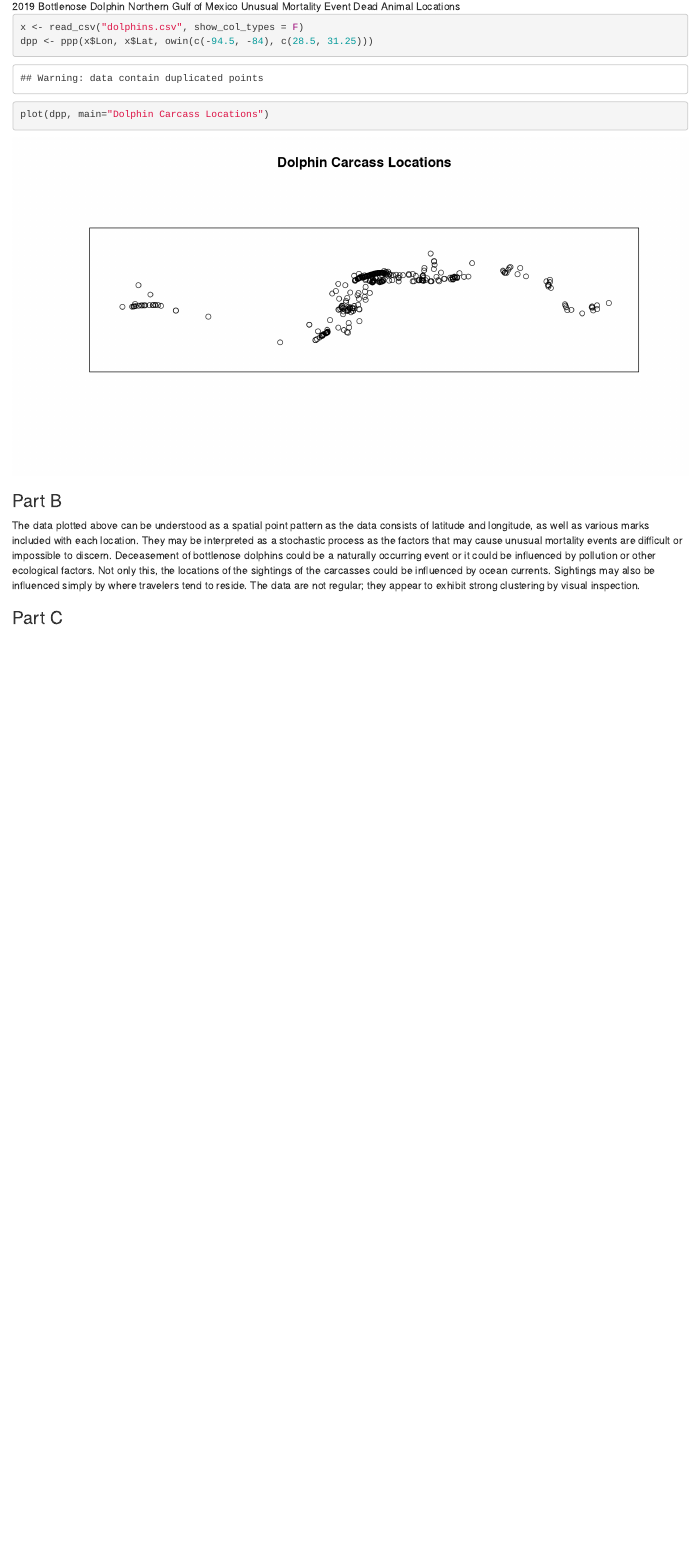
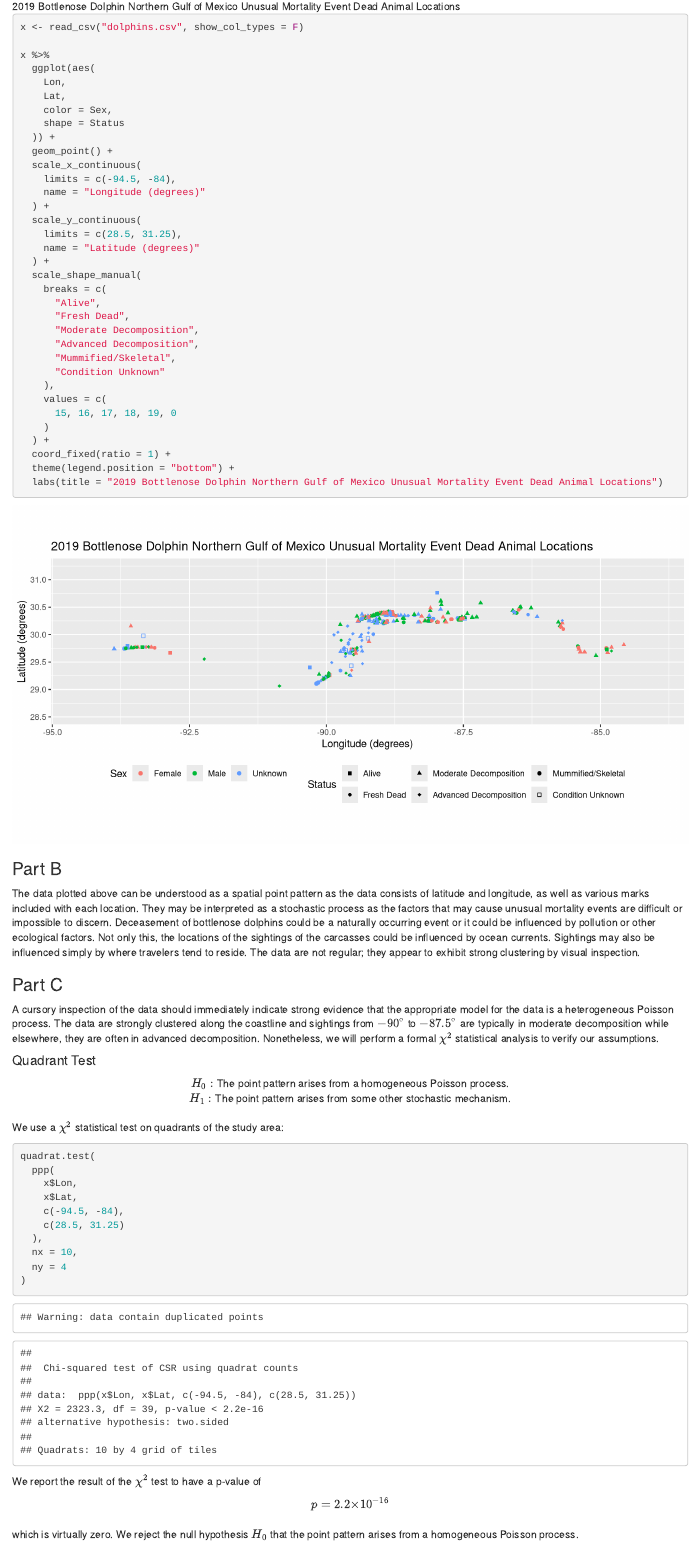
Before and after one commit to rickdgray/Advanced_Predictive_Models, an R Markdown document (Homework 4/H4Q2.Rmd): the page in a window 1100 px wide, from 670 px down before the commit and from 690 px down after it, so that both start at the same text. Rendered offline with R 4.5, knitr and Pandoc, with nearby package versions.

Commit message:
x2 statistical test

````diff
--- a/Homework 4/H4Q2.Rmd
+++ b/Homework 4/H4Q2.Rmd
@@ -19,8 +19,39 @@ The [data](https://www.fisheries.noaa.gov/resource/map/2019-bottlenose-dolphin-n
 
 ```{r}
 x <- read_csv("dolphins.csv", show_col_types = F)
-dpp <- ppp(x$Lon, x$Lat, owin(c(-94.5, -84), c(28.5, 31.25)))
-plot(dpp, main="Dolphin Carcass Locations")
+
+x %>%
+  ggplot(aes(
+    Lon,
+    Lat,
+    color = Sex,
+    shape = Status
+  )) +
+  geom_point() +
+  scale_x_continuous(
+    limits = c(-94.5, -84),
+    name = "Longitude (degrees)"
+  ) +
+  scale_y_continuous(
+    limits = c(28.5, 31.25),
+    name = "Latitude (degrees)"
+  ) +
+  scale_shape_manual(
+    breaks = c(
+      "Alive",
+      "Fresh Dead",
+      "Moderate Decomposition",
+      "Advanced Decomposition",
+      "Mummified/Skeletal",
+      "Condition Unknown"
+    ),
+    values = c(
+      15, 16, 17, 18, 19, 0
+    )
+  ) +
+  coord_fixed(ratio = 1) +
+  theme(legend.position = "bottom") +
+  labs(title = "2019 Bottlenose Dolphin Northern Gulf of Mexico Unusual Mortality Event Dead Animal Locations")
 ```
 
 ### Part B
@@ -29,6 +60,33 @@ The data plotted above can be understood as a spatial point pattern as the data
 
 ### Part C
 
+A cursory inspection of the data should immediately indicate strong evidence that the appropriate model for the data is a heterogeneous Poisson process. The data are strongly clustered along the coastline and sightings from $-90^{\circ}$ to $-87.5^{\circ}$ are typically in moderate decomposition while elsewhere, they are often in advanced decomposition. Nonetheless, we will perform a formal $\chi^2$ statistical analysis to verify our assumptions.\
+
+#### Quadrant Test
+
+<center>$H_0:$ The point pattern arises from a homogeneous Poisson process.</center>
+
+<center>$H_1:$ The point pattern arises from some other stochastic mechanism.</center>
+
+\
+We use a $\chi^2$ statistical test on quadrants of the study area:
+
 ```{r}
+quadrat.test(
+  ppp(
+    x$Lon,
+    x$Lat,
+    c(-94.5, -84),
+    c(28.5, 31.25)
+  ),
+  nx = 10,
+  ny = 4
+)
+```
 
-```
+We report the result of the $\chi^2$ test to have a p-value of
+
+<center>$p=2.2{\times}10^{-16}$</center>
+
+\
+which is virtually zero. We reject the null hypothesis $H_0$ that the point pattern arises from a homogeneous Poisson process.
````
Also changed, not shown: Homework 4/H4Q2.Rmd (2 more changed lines).
